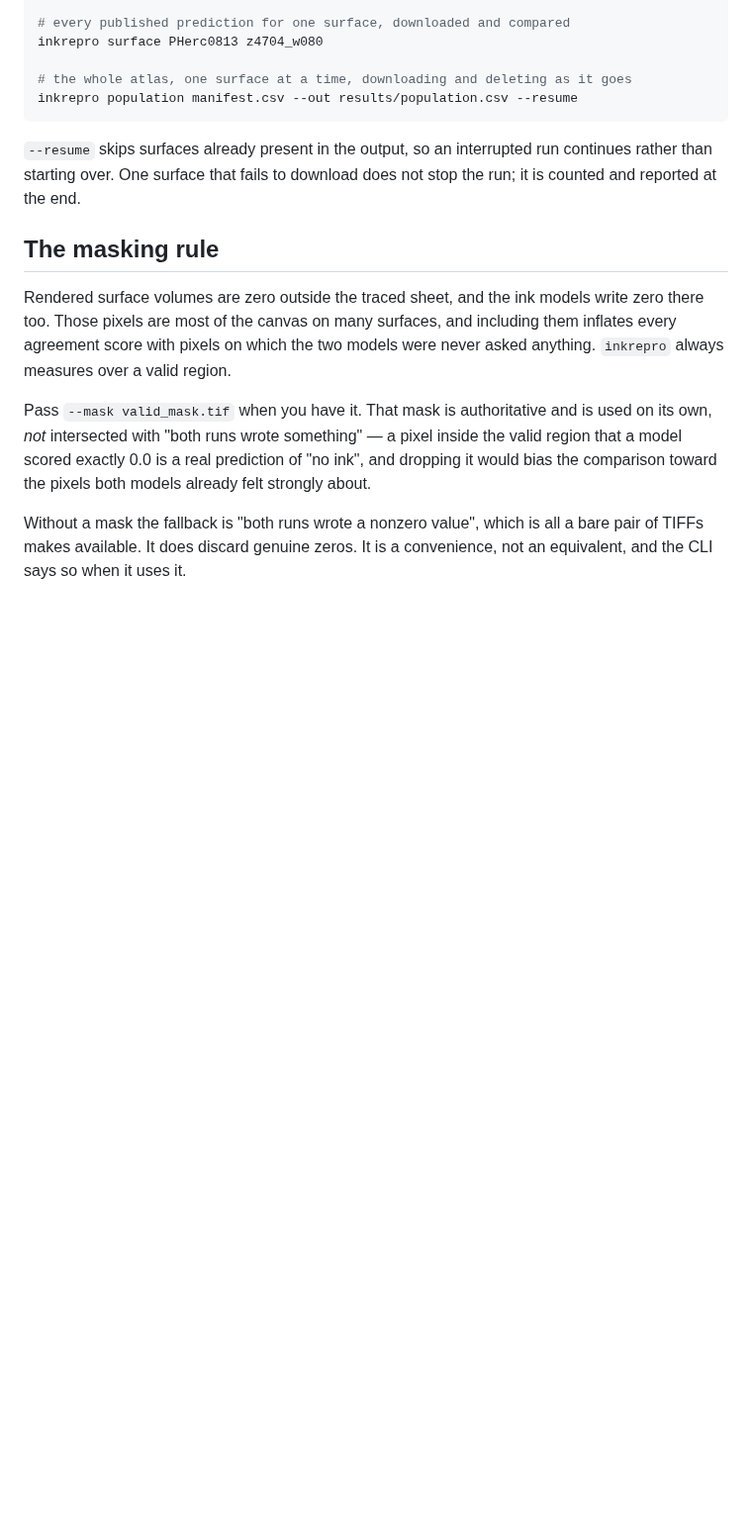
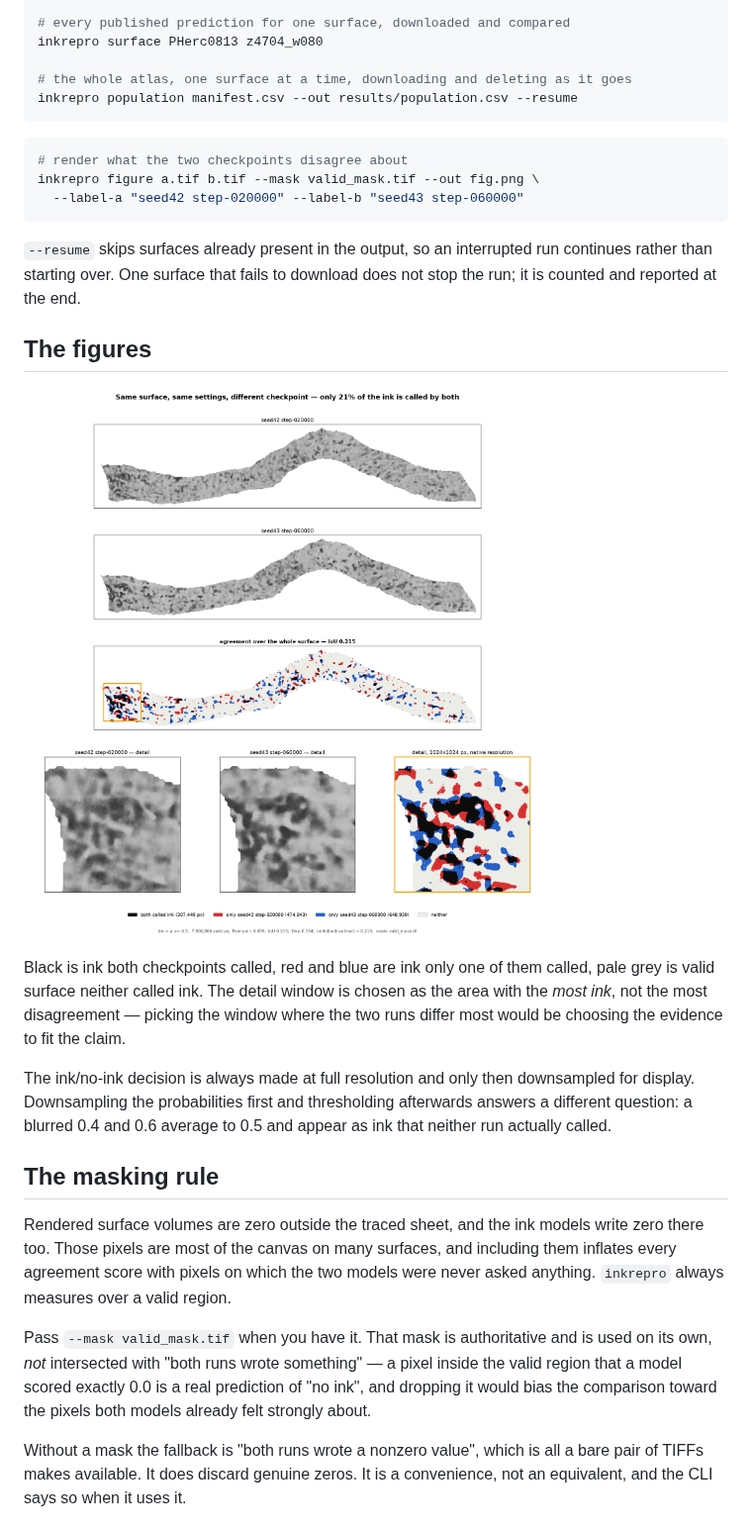
Before and after one commit to rodriguescarson/inkrepro, a Markdown page: README.md, the part around the change. Shown at 99% size. Rendered like a GitHub page; pictures changed too: figures/p0813_checkpoints.png (added); blank space fills up the shorter version.

````diff
--- a/README.md
+++ b/README.md
@@ -44,9 +44,28 @@ inkrepro surface PHerc0813 z4704_w080
 inkrepro population manifest.csv --out results/population.csv --resume
 ```
 
+```bash
+# render what the two checkpoints disagree about
+inkrepro figure a.tif b.tif --mask valid_mask.tif --out fig.png \
+  --label-a "seed42 step-020000" --label-b "seed43 step-060000"
+```
+
 `--resume` skips surfaces already present in the output, so an interrupted run continues rather than
 starting over. One surface that fails to download does not stop the run; it is counted and reported
 at the end.
+
+## The figures
+
+![checkpoint disagreement on an atlas surface](figures/p0813_checkpoints.png)
+
+Black is ink both checkpoints called, red and blue are ink only one of them called, pale grey is
+valid surface neither called ink. The detail window is chosen as the area with the *most ink*, not
+the most disagreement — picking the window where the two runs differ most would be choosing the
+evidence to fit the claim.
+
+The ink/no-ink decision is always made at full resolution and only then downsampled for display.
+Downsampling the probabilities first and thresholding afterwards answers a different question: a
+blurred 0.4 and 0.6 average to 0.5 and appear as ink that neither run actually called.
 
 ## The masking rule
 
````
Also changed, not shown: 3 other files.
